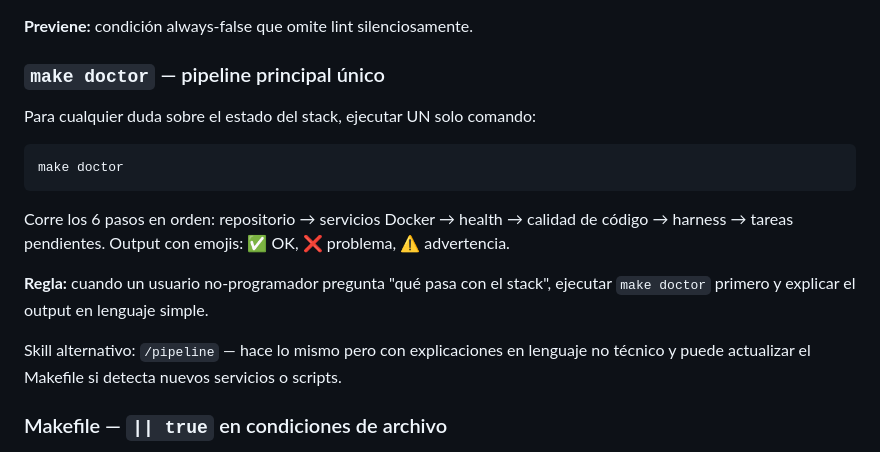
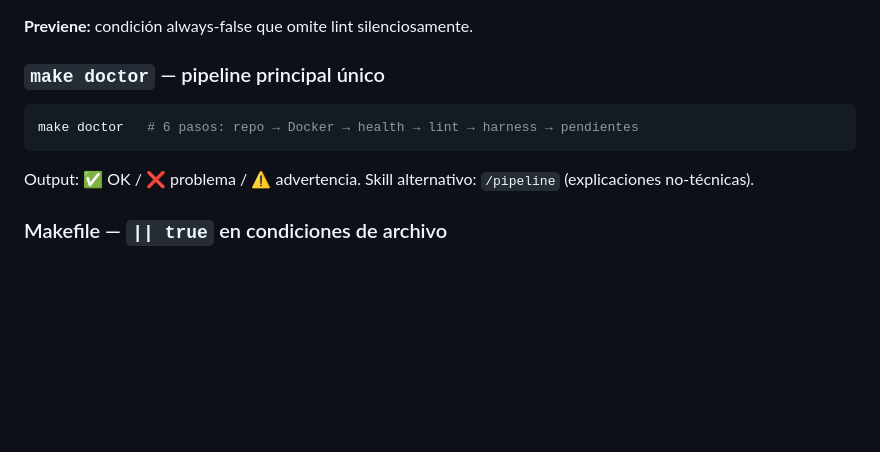
Before and after one commit to erikjosehrnndz-crypto/hermes-stack, a Markdown page: CLAUDE.md, the part around one of its changes. Drawn GitHub-style; blank space fills up the shorter version.

````diff
--- a/CLAUDE.md
+++ b/CLAUDE.md
@@ -830,17 +849,11 @@ El comando `docker compose ps` muestra el estado como `Up X days (healthy)`, no
 
 ### `make doctor` — pipeline principal único
 
-Para cualquier duda sobre el estado del stack, ejecutar UN solo comando:
-
 ```bash
-make doctor
+make doctor   # 6 pasos: repo → Docker → health → lint → harness → pendientes
 ```
 
-Corre los 6 pasos en orden: repositorio → servicios Docker → health → calidad de código → harness → tareas pendientes. Output con emojis: ✅ OK, ❌ problema, ⚠️ advertencia.
-
-**Regla:** cuando un usuario no-programador pregunta "qué pasa con el stack", ejecutar `make doctor` primero y explicar el output en lenguaje simple.
-
-Skill alternativo: `/pipeline` — hace lo mismo pero con explicaciones en lenguaje no técnico y puede actualizar el Makefile si detecta nuevos servicios o scripts.
+Output: ✅ OK / ❌ problema / ⚠️ advertencia. Skill alternativo: `/pipeline` (explicaciones no-técnicas).
 
 ### Makefile — `|| true` en condiciones de archivo
 
````
Also changed, not shown: other parts of CLAUDE.md (+31 -12 lines).
